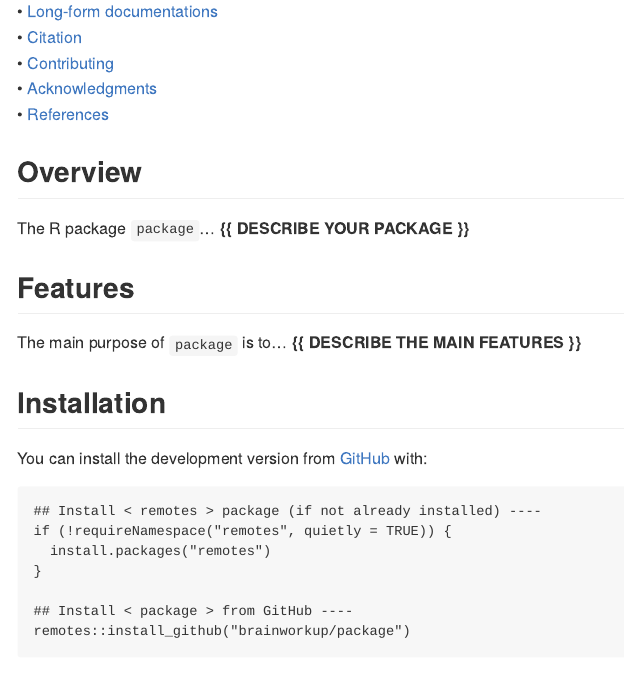
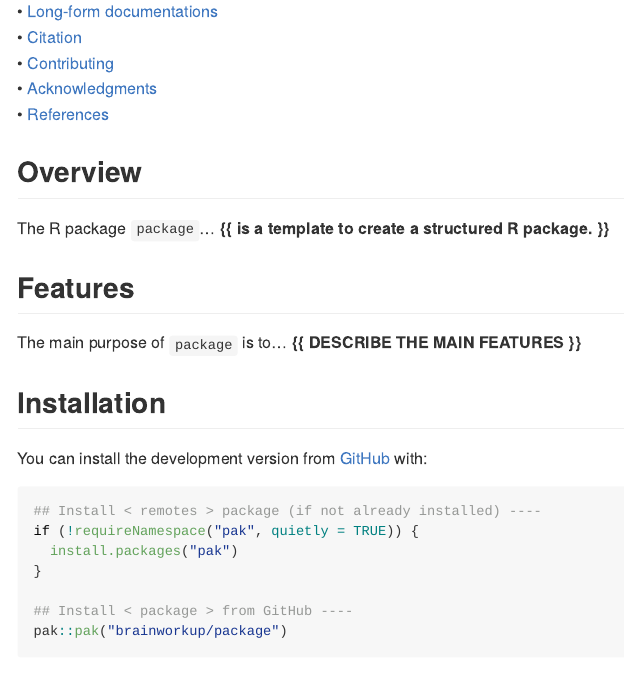
Before and after one commit to brainworkup/package, an R Markdown document (README.Rmd): the page in a window 1100 px wide, from 210 px down. The pictures show the output file README.md that the author committed with the source, drawn offline in the style of GitHub; badge pictures from the web are left out.

Commit message:
customize

````diff
--- a/README.Rmd
+++ b/README.Rmd
@@ -45,7 +47,7 @@ package <img src="man/figures/package-sticker.png" align="right" style="float:ri
 ## Overview
 
 
-The R package `package`... **{{ DESCRIBE YOUR PACKAGE }}**
+The R package `package`... **{{ is a template to create a structured R package. }}**
 
 
 
@@ -61,12 +63,12 @@ You can install the development version from [GitHub](https://github.com/) with:
 
 ```{r eval=FALSE}
 ## Install < remotes > package (if not already installed) ----
-if (!requireNamespace("remotes", quietly = TRUE)) {
-  install.packages("remotes")
+if (!requireNamespace("pak", quietly = TRUE)) {
+  install.packages("pak")
 }
 
 ## Install < package > from GitHub ----
-remotes::install_github("brainworkup/package")
+pak::pak("brainworkup/package")
 ```
 
 Then you can attach the package `package`:
````
Also changed, not shown: README.md, README.Rmd (10 more changed lines), 3 other files.
